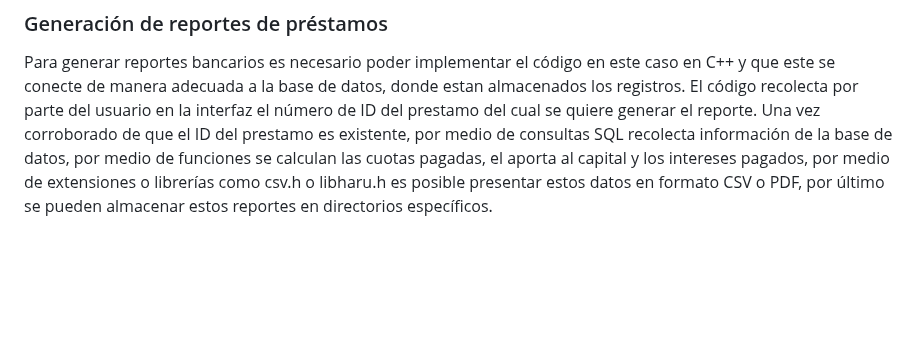
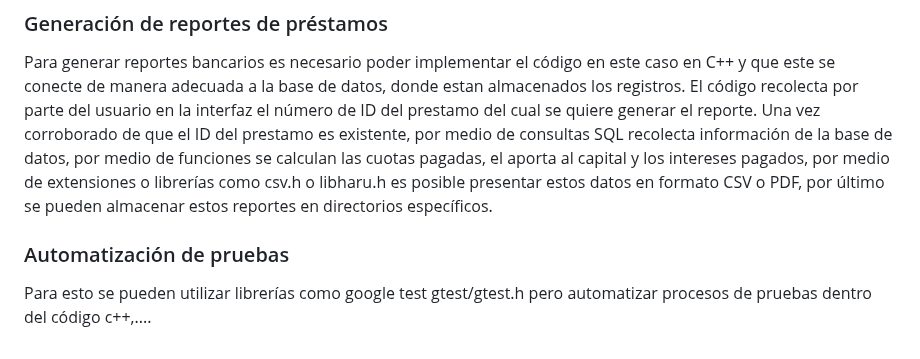
Before and after one commit to DAcosta3103/ie0217-proyecto, a Markdown page: README.md, the part around the change. Drawn GitHub-style; blank space fills up the shorter version.

Commit message:
adelanto readme
Signed-off-by: Christian Altamiranda <christian.altamiranda@ucr.ac.cr>

```diff
--- a/README.md
+++ b/README.md
@@ -68,3 +68,6 @@ Para la integridad de los datos finacieros de los clientes se propone lo siguien
 ### Generación de reportes de préstamos
 Para generar reportes bancarios es necesario poder implementar el código en este caso en C++ y que este se conecte de manera adecuada a la base de datos, donde estan almacenados los registros.
 El código recolecta por parte del usuario en la interfaz el número de ID del prestamo del cual se quiere generar el reporte. Una vez corroborado de que el ID del prestamo es existente, por medio de consultas SQL recolecta información de la base de datos, por medio de funciones se calculan las cuotas pagadas, el aporta al capital y los intereses pagados, por medio de extensiones o librerías como csv.h o libharu.h es posible presentar estos datos en formato CSV o PDF, por último se pueden almacenar estos reportes en directorios específicos.
+
+### Automatización de pruebas
+Para esto se pueden utilizar librerías como google test gtest/gtest.h pero automatizar procesos de pruebas dentro del código c++,....
```
